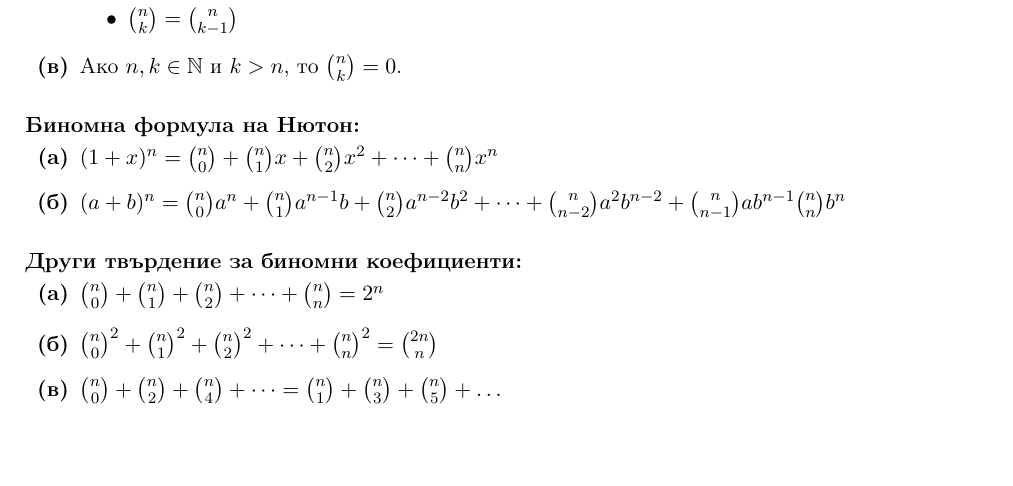
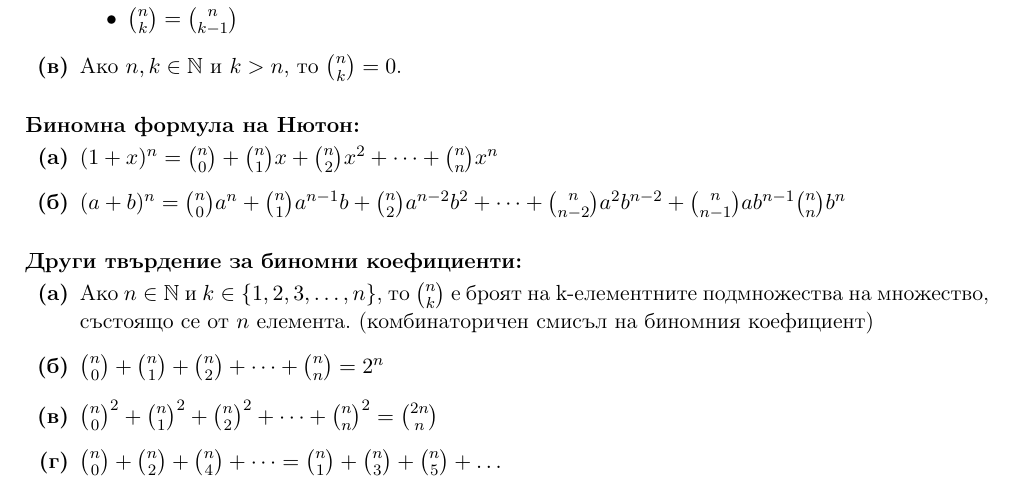
Before and after one commit to alvg77/FMI-CS-Calculus, a LaTeX document (practice-statements.tex): part of page 1 of 4, cut so that both start at the same text, the shorter picture padded with empty space. Compiled offline with pdfLaTeX.

Commit message:
[ADD] комбинаторичен смисъм на бином

```diff
--- a/practice-statements.tex
+++ b/practice-statements.tex
@@ -59,6 +59,7 @@
 
 \textbf{Други твърдение за биномни коефициенти: }\vspace{-\baselineskip}
 \begin{enumerate}[label=\textbf{(\alph*)}]
+    \item Ако \(n \in \mathbb{N}\) и \(k \in \{1, 2, 3, \dots, n\}\), то \(\binom{n}{k}\) е броят на k-елементните подмножества на множество, състоящо се от \(n\) елемента. (комбинаторичен смисъл на биномния коефициент)
     \item \(\binom{n}{0} + \binom{n}{1} + \binom{n}{2} + \dots + \binom{n}{n} = 2^n\)
     \item \(\binom{n}{0}^2 + \binom{n}{1}^2 + \binom{n}{2}^2 + \dots + \binom{n}{n}^2 = \binom{2n}{n}\)
     \item \(\binom{n}{0} + \binom{n}{2} + \binom{n}{4} + \dots = \binom{n}{1} + \binom{n}{3} + \binom{n}{5} + \dots \)
```
Also changed, not shown: practice-statements.pdf.
